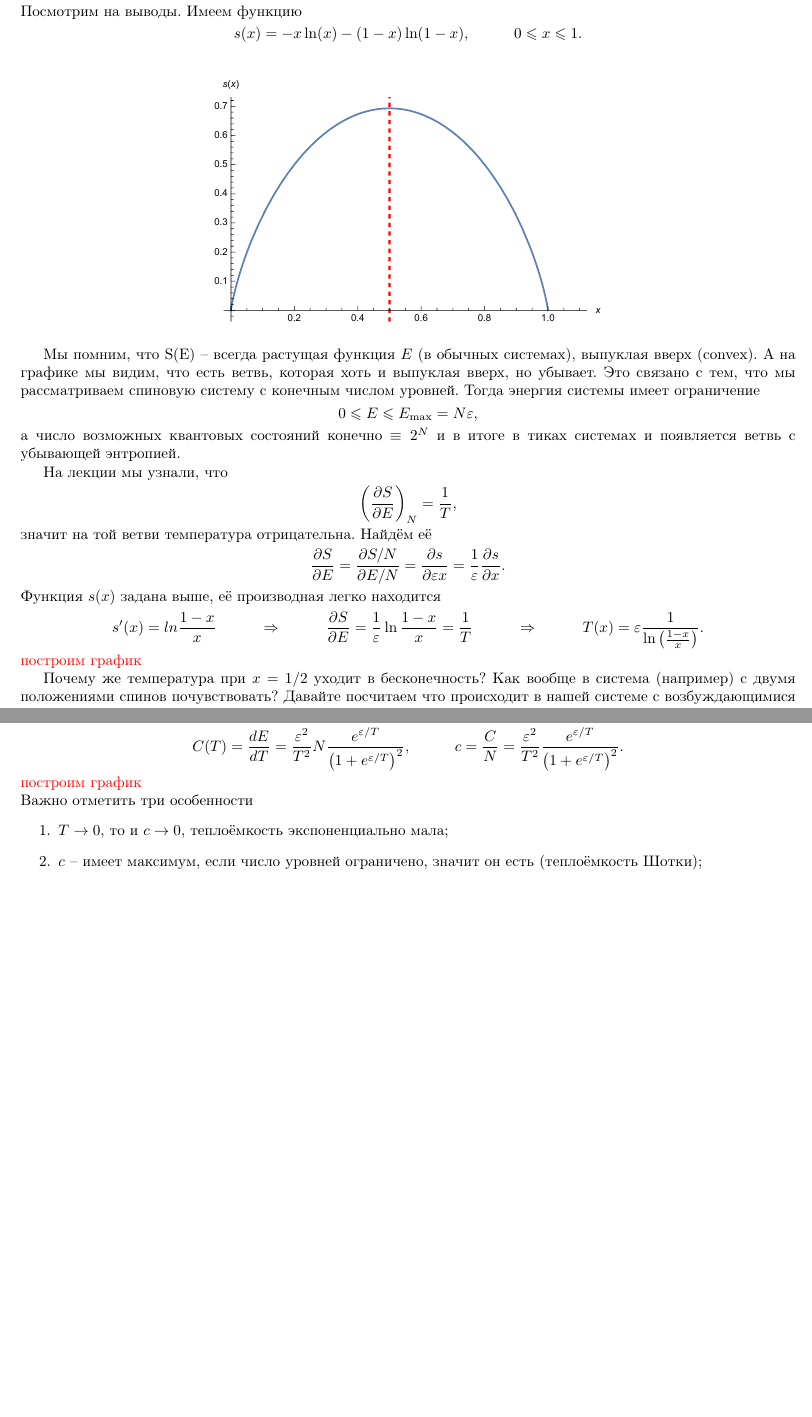
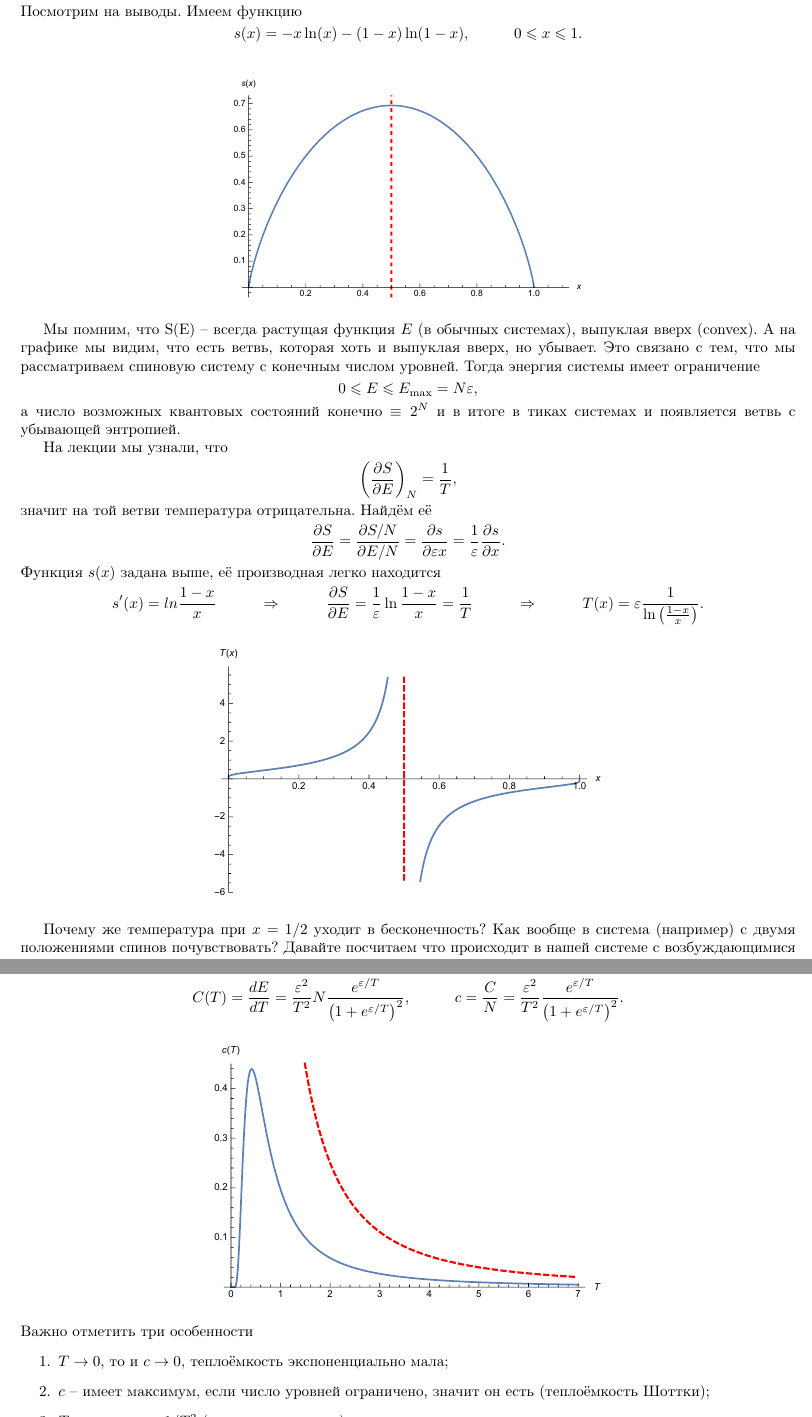
Before and after one commit to k1242/notes_7sem, a LaTeX document (statphys/belemuk/seminar.tex, which reads statphys/belemuk/inputs/02.tex): two parts of pages 3 and 4 of 4, joined at a grey line, cut so that both start at the same text, the shorter picture padded with empty space. Compiled offline with pdfLaTeX.

Commit message:
+ 2ой cеминар по статфизу

```diff
--- a/statphys/belemuk/inputs/02.tex
+++ b/statphys/belemuk/inputs/02.tex
@@ -86,7 +86,7 @@ $$M(T) = \chi(T) H, \hspace{1 cm}\chi(T) = A/T.$$ Таким образом
 \end{equation*}
 \begin{figure}[h]
     \centering
-    \includegraphics[width=0.5\textwidth]{img/sem2im1.pdf}
+    \includegraphics[width=0.45\textwidth]{img/sem2im1.pdf}
     %\caption{}
     %\label{fig:}
 \end{figure}
@@ -120,4 +120,9 @@ $$M(T) = \chi(T) H, \hspace{1 cm}\chi(T) = A/T.$$ Таким образом
 	\hspace{1 cm}
 	T(x) = \varepsilon \frac{1}{\ln\left(\frac{1 - x}{x}\right)}.
 \end{equation*}
-\red{построим график}
+\begin{figure}[h]
+    \centering
+    \includegraphics[width=0.5\textwidth]{img/sem2im2.pdf}
+    %\caption{}
+    %\label{fig:}
+\end{figure}
@@ -154,11 +166,17 @@ $$M(T) = \chi(T) H, \hspace{1 cm}\chi(T) = A/T.$$ Таким образом
 	\hspace{1 cm}
 	c = \frac{C}{N} = \frac{\varepsilon^2}{T^2}\frac{e^{\varepsilon/T}}{\left(1 + e^{\varepsilon/T}\right)^2}.
 \end{equation*}
-\red{построим график}
+\begin{figure}[h]
+    \centering
+    \includegraphics[width=0.5\textwidth]{img/sem2im4.pdf}
+    %\caption{}
+    %\label{fig:}
+\end{figure}
+
 
 \noindent Важно отметить три особенности
 \begin{enumerate}
 	\item $T \to 0$, то и $c \to 0$, теплоёмкость экспоненциально мала;
-	\item $c$ -- имеет максимум, если число уровней ограничено, значит он есть (теплоёмкость Шотки);
-	\item $T \to \infty$, то $c \sim 1/T^2$.
+	\item $c$ -- имеет максимум, если число уровней ограничено, значит он есть (теплоёмкость Шоттки);
+	\item $T \to \infty$, то $c \sim 1/T^2$ (красная асимптота).
 \end{enumerate}
```
Also changed, not shown: statphys/belemuk/img/sem2im1.pdf, statphys/belemuk/img/sem2im2.pdf (added), statphys/belemuk/img/sem2im3.pdf (added), statphys/belemuk/img/sem2im4.pdf (added), statphys/belemuk/seminar.pdf, statphys/belemuk/inputs/02.tex (9 more changed lines).
